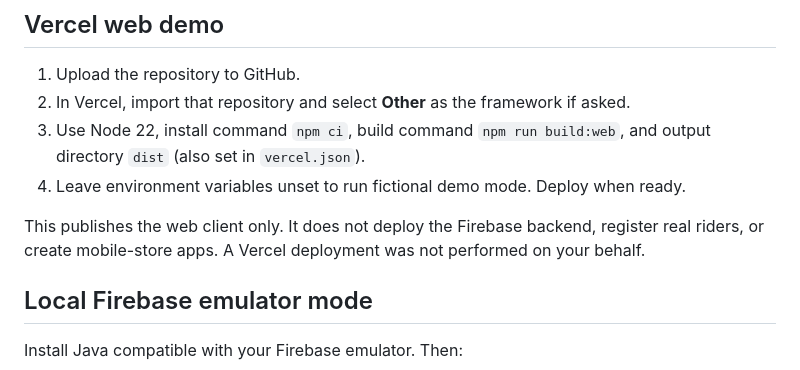
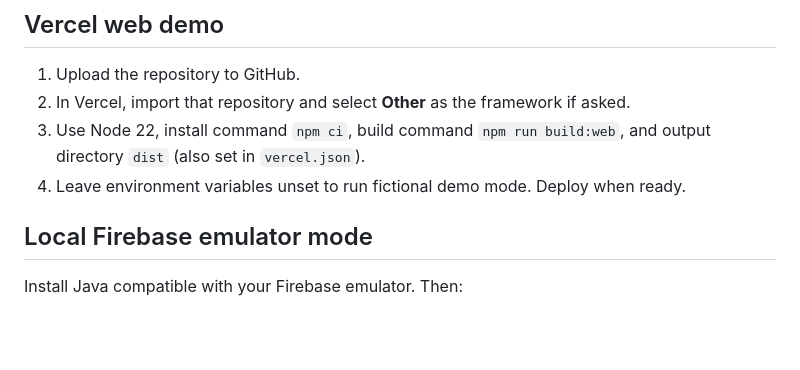
Before and after one commit to sahibsohi/bus-to-school, a Markdown page: docs/SETUP.md, the part around the change. GitHub-like rendering; blank space fills up the shorter version.

```diff
--- a/docs/SETUP.md
+++ b/docs/SETUP.md
@@ -6,8 +6,6 @@
 2. In Vercel, import that repository and select **Other** as the framework if asked.
 3. Use Node 22, install command `npm ci`, build command `npm run build:web`, and output directory `dist` (also set in `vercel.json`).
 4. Leave environment variables unset to run fictional demo mode. Deploy when ready.
-
-This publishes the web client only. It does not deploy the Firebase backend, register real riders, or create mobile-store apps. A Vercel deployment was not performed on your behalf.
 
 ## Local Firebase emulator mode
 
```
